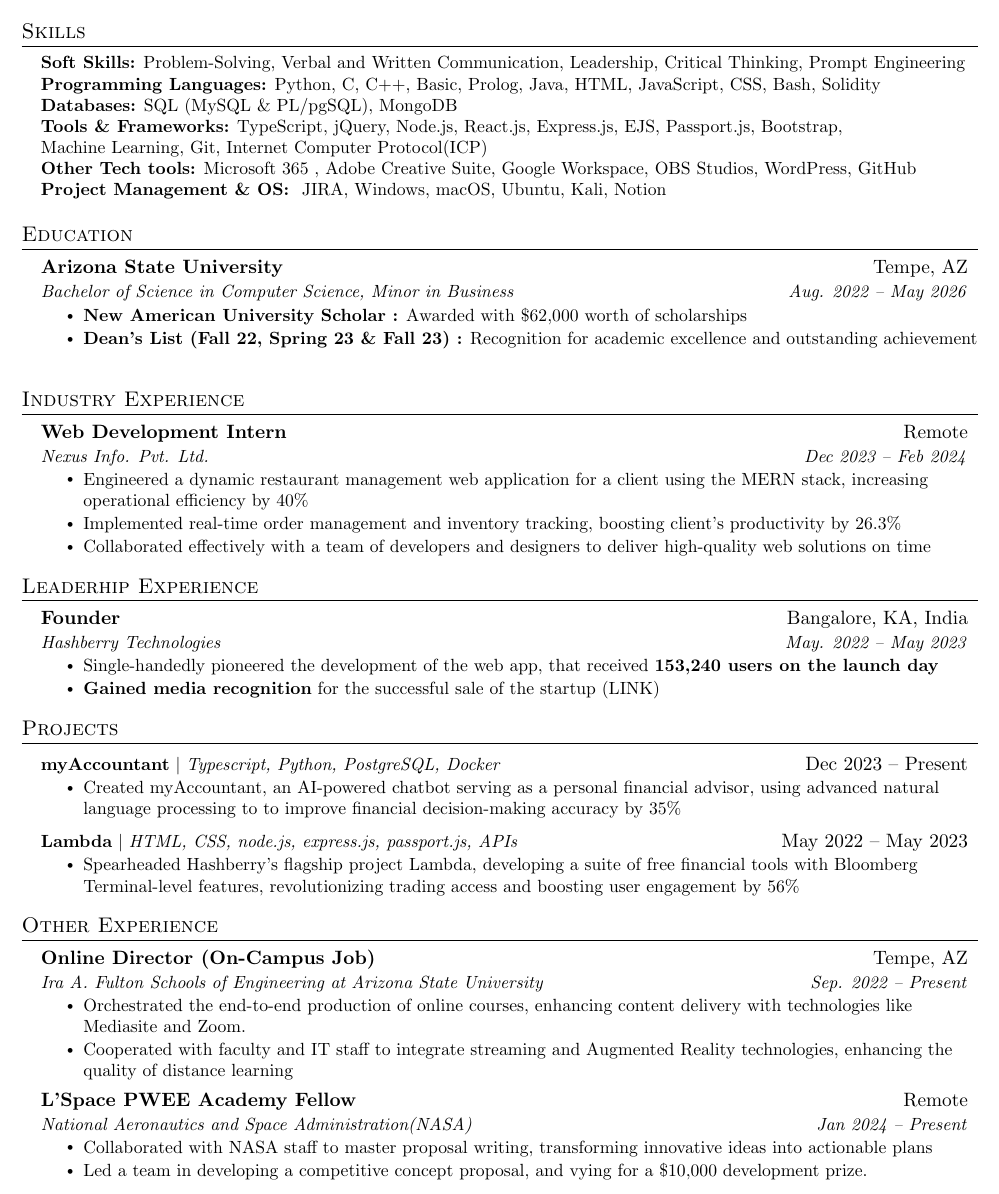
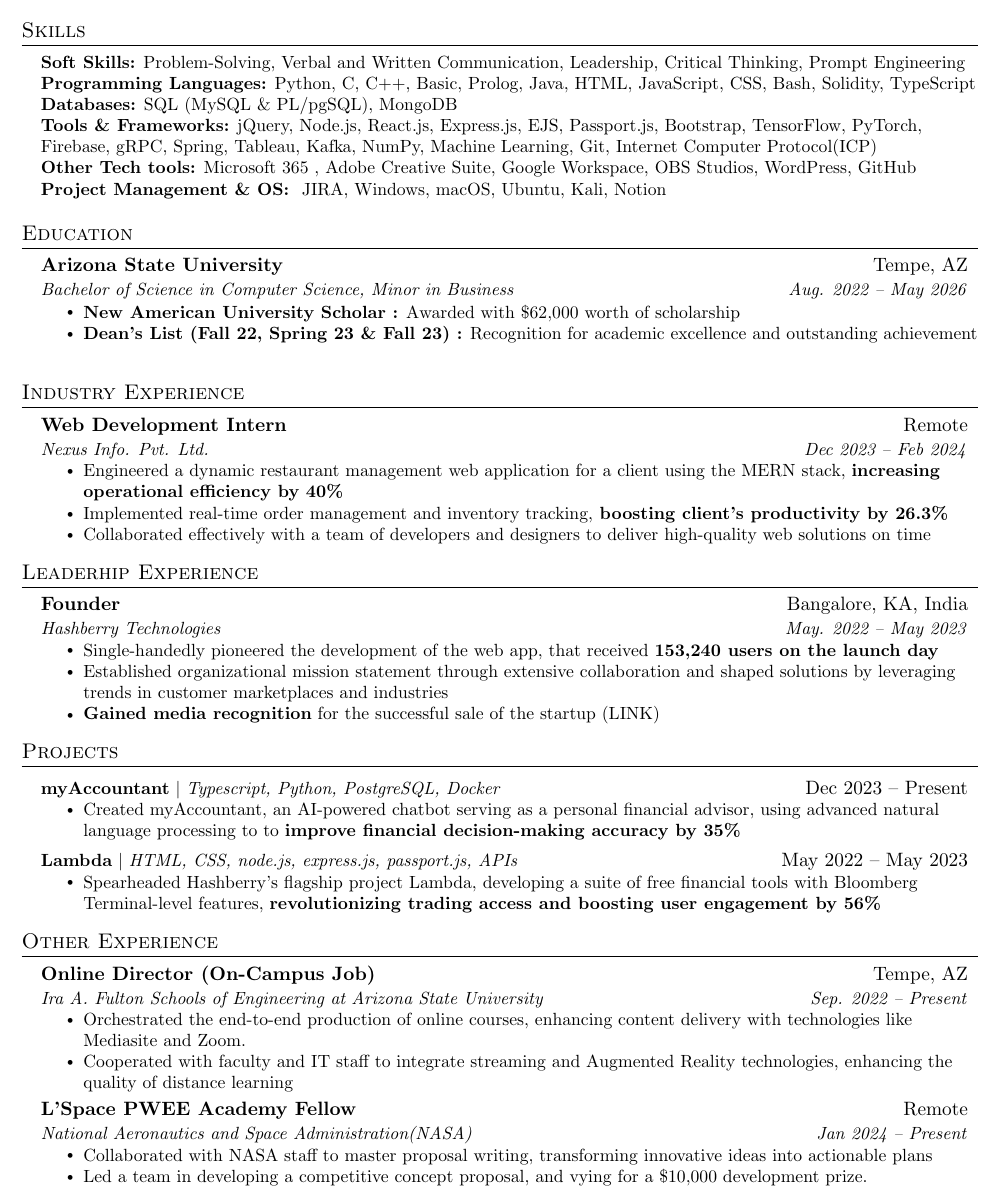
Before and after one commit to sherwinvishesh/Resume, a LaTeX document (Spring24/Main.tex): part of the page, cut so that both start at the same text. Compiled offline with pdfLaTeX.

Commit message:
Update Main.tex
V1 Final

```diff
--- a/Spring24/Main.tex
+++ b/Spring24/Main.tex
@@ -133,9 +133,9 @@
  \begin{itemize}[leftmargin=0.15in, label={}]
     \small{\item{
     \textbf{Soft Skills:}{ Problem-Solving, Verbal and Written Communication, Leadership, Critical Thinking, Prompt Engineering} \\
-     \textbf{Programming Languages:}{ Python, C, C++, Basic, Prolog, Java, HTML, JavaScript, CSS,  Bash, Solidity} \\
+     \textbf{Programming Languages:}{ Python, C, C++, Basic, Prolog, Java, HTML, JavaScript, CSS,  Bash, Solidity, TypeScript} \\
      \textbf{Databases:}{ SQL (MySQL \& PL/pgSQL), MongoDB} \\
-     \textbf{Tools \& Frameworks:}{ TypeScript, jQuery, Node.js, React.js, Express.js, EJS, Passport.js, Bootstrap, \\ Machine Learning, Git,  Internet Computer Protocol(ICP) } \\
+     \textbf{Tools \& Frameworks:}{ jQuery, Node.js, React.js, Express.js, EJS, Passport.js, Bootstrap, TensorFlow, PyTorch, Firebase, gRPC, Spring, Tableau, Kafka, NumPy, Machine Learning, Git,  Internet Computer Protocol(ICP) } \\
      \textbf{Other Tech tools:}{ Microsoft 365 , Adobe Creative Suite, Google Workspace, OBS Studios, WordPress, GitHub } \\
      \textbf{Project Management \& OS: }{ JIRA, Windows, macOS, Ubuntu, Kali, Notion}
     }}
@@ -147,7 +147,7 @@
       {Arizona State University}{Tempe, AZ}
       {Bachelor of Science in Computer Science, Minor in Business}{Aug. 2022 -- May 2026}
       \resumeItemListStart
-        \resumeItem{\textbf{New American University Scholar :} Awarded with \$62,000 worth of scholarships}
+        \resumeItem{\textbf{New American University Scholar :} Awarded with \$62,000 worth of scholarship}
         \resumeItem{\textbf{Dean’s List (Fall 22, Spring 23 \& Fall 23) :} Recognition for academic excellence and outstanding achievement}
       \resumeItemListEnd
 
@@ -161,8 +161,8 @@
       {Web Development Intern}{Remote}
       {Nexus Info. Pvt. Ltd.}{Dec 2023 -- Feb 2024}
       \resumeItemListStart
-        \resumeItem{Engineered a dynamic restaurant management web application for a client using the MERN stack, increasing operational efficiency by 40\%}
-        \resumeItem{Implemented real-time order management and inventory tracking, boosting client's productivity by 26.3\%}
+        \resumeItem{Engineered a dynamic restaurant management web application for a client using the MERN stack, \textbf{increasing operational efficiency by 40\%}}
+        \resumeItem{Implemented real-time order management and inventory tracking,\textbf{ boosting client's productivity by 26.3\%}}
         \resumeItem{Collaborated effectively with a team of developers and designers to deliver high-quality web solutions on time}
       \resumeItemListEnd
 
@@ -188,7 +188,7 @@
       {Hashberry Technologies}{May. 2022 -- May 2023}
       \resumeItemListStart
         \resumeItem{Single-handedly pioneered the development of the web app, that received \textbf{153,240 users on the launch day}}
-
+        \resumeItem{Established organizational mission statement through extensive collaboration and shaped solutions by leveraging trends in customer marketplaces and industries}
         \resumeItem{\textbf{Gained media recognition} for the successful sale of the startup
 \href{https://www.deccanherald.com/brandspot/sponsored/meet-the-crypto-boy-of-bengaluru-1221031.html}{(LINK)}}
       \resumeItemListEnd
@@ -199,12 +199,12 @@
       \resumeProjectHeading
           {\textbf{myAccountant} $|$ \emph{Typescript,  Python, PostgreSQL, Docker}}{Dec 2023 -- Present}
           \resumeItemListStart
-          \resumeItem{Created myAccountant, an AI-powered chatbot serving as a personal financial advisor, using advanced natural language processing to to improve financial decision-making accuracy by 35\%}
+          \resumeItem{Created myAccountant, an AI-powered chatbot serving as a personal financial advisor, using advanced natural language processing to to \textbf{improve financial decision-making accuracy by 35\%}}
 \resumeItemListEnd
           \resumeProjectHeading
           {\textbf{Lambda} $|$ \emph{HTML, CSS, node.js, express.js, passport.js, APIs}}{May 2022 -- May 2023}
           \resumeItemListStart
-            \resumeItem{Spearheaded Hashberry's flagship project Lambda, developing a suite of free financial tools with Bloomberg Terminal-level features, revolutionizing trading access and boosting user engagement by 56\%}
+            \resumeItem{Spearheaded Hashberry's flagship project Lambda, developing a suite of free financial tools with Bloomberg Terminal-level features, \textbf{revolutionizing trading access and boosting user engagement by 56\%}}
 
 
           \resumeItemListEnd
```
